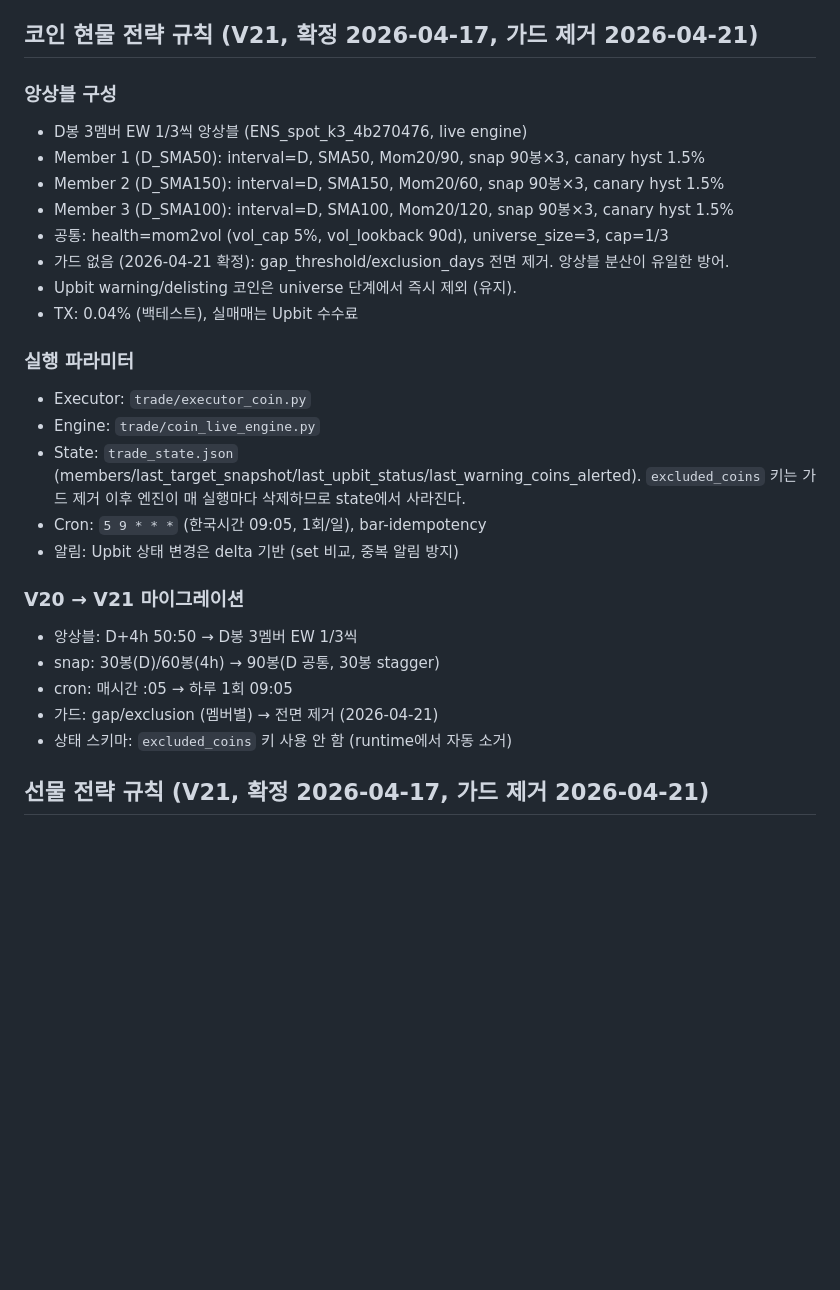
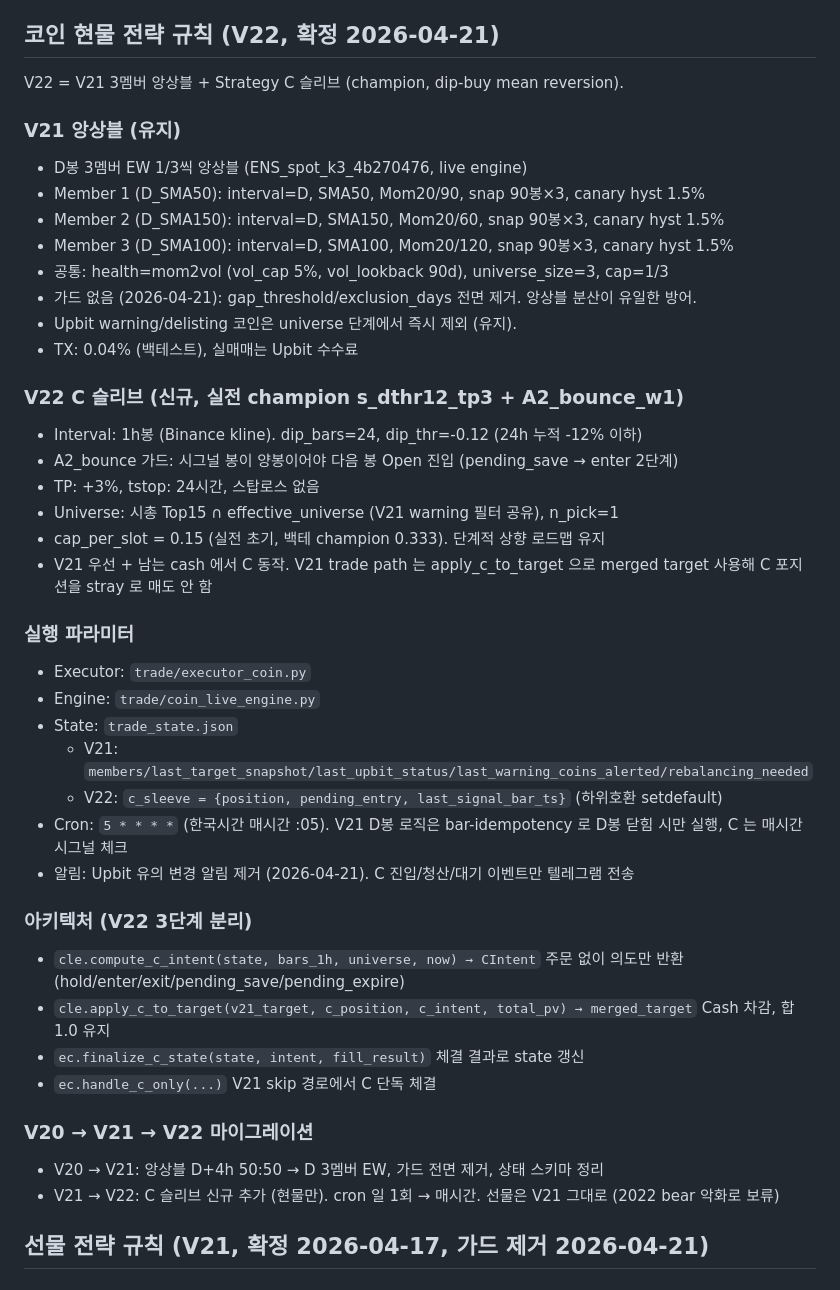
Before and after one commit to Gyumin5/MoneyFlow, a Markdown page: CLAUDE.md, the part around the change. Rendered like a GitHub page; blank space fills up the shorter version.

```diff
--- a/CLAUDE.md
+++ b/CLAUDE.md
@@ -44,35 +44,51 @@
 - 앵커일, 버퍼, 상태키, 모니터 기준통화가 다르면 "같은 전략"이라고 쓰지 않는다.
 - 현재 저장소에는 `1/10/19`와 `1/11/21` 표기가 혼재할 수 있으므로, 변경 시 관련 파일을 반드시 함께 정리한다.
 
-## 코인 현물 전략 규칙 (V21, 확정 2026-04-17, 가드 제거 2026-04-21)
+## 코인 현물 전략 규칙 (V22, 확정 2026-04-21)
 
-### 앙상블 구성
+V22 = V21 3멤버 앙상블 + Strategy C 슬리브 (champion, dip-buy mean reversion).
+
+### V21 앙상블 (유지)
 
 - D봉 3멤버 EW 1/3씩 앙상블 (ENS_spot_k3_4b270476, live engine)
 - Member 1 (D_SMA50):  interval=D, SMA50,  Mom20/90,  snap 90봉×3, canary hyst 1.5%
 - Member 2 (D_SMA150): interval=D, SMA150, Mom20/60,  snap 90봉×3, canary hyst 1.5%
 - Member 3 (D_SMA100): interval=D, SMA100, Mom20/120, snap 90봉×3, canary hyst 1.5%
 - 공통: health=mom2vol (vol_cap 5%, vol_lookback 90d), universe_size=3, cap=1/3
-- 가드 없음 (2026-04-21 확정): gap_threshold/exclusion_days 전면 제거. 앙상블 분산이 유일한 방어.
+- 가드 없음 (2026-04-21): gap_threshold/exclusion_days 전면 제거. 앙상블 분산이 유일한 방어.
 - Upbit warning/delisting 코인은 universe 단계에서 즉시 제외 (유지).
 - TX: 0.04% (백테스트), 실매매는 Upbit 수수료
+
+### V22 C 슬리브 (신규, 실전 champion s_dthr12_tp3 + A2_bounce_w1)
+
+- Interval: 1h봉 (Binance kline). dip_bars=24, dip_thr=-0.12 (24h 누적 -12% 이하)
+- A2_bounce 가드: 시그널 봉이 양봉이어야 다음 봉 Open 진입 (pending_save → enter 2단계)
+- TP: +3%, tstop: 24시간, 스탑로스 없음
+- Universe: 시총 Top15 ∩ effective_universe (V21 warning 필터 공유), n_pick=1
+- cap_per_slot = 0.15 (실전 초기, 백테 champion 0.333). 단계적 상향 로드맵 유지
+- V21 우선 + 남는 cash 에서 C 동작. V21 trade path 는 apply_c_to_target 으로 merged target 사용해 C 포지션을 stray 로 매도 안 함
 
 ### 실행 파라미터
 
 - Executor: `trade/executor_coin.py`
 - Engine: `trade/coin_live_engine.py`
-- State: `trade_state.json` (members/last_target_snapshot/last_upbit_status/last_warning_coins_alerted).
-  `excluded_coins` 키는 가드 제거 이후 엔진이 매 실행마다 삭제하므로 state에서 사라진다.
-- Cron: `5 9 * * *` (한국시간 09:05, 1회/일), bar-idempotency
-- 알림: Upbit 상태 변경은 delta 기반 (set 비교, 중복 알림 방지)
+- State: `trade_state.json`
+  - V21: `members/last_target_snapshot/last_upbit_status/last_warning_coins_alerted/rebalancing_needed`
+  - V22: `c_sleeve = {position, pending_entry, last_signal_bar_ts}` (하위호환 setdefault)
+- Cron: `5 * * * *` (한국시간 매시간 :05). V21 D봉 로직은 bar-idempotency 로 D봉 닫힘 시만 실행, C 는 매시간 시그널 체크
+- 알림: Upbit 유의 변경 알림 제거 (2026-04-21). C 진입/청산/대기 이벤트만 텔레그램 전송
 
-### V20 → V21 마이그레이션
+### 아키텍처 (V22 3단계 분리)
 
-- 앙상블: D+4h 50:50 → D봉 3멤버 EW 1/3씩
-- snap: 30봉(D)/60봉(4h) → 90봉(D 공통, 30봉 stagger)
-- cron: 매시간 :05 → 하루 1회 09:05
-- 가드: gap/exclusion (멤버별) → 전면 제거 (2026-04-21)
-- 상태 스키마: `excluded_coins` 키 사용 안 함 (runtime에서 자동 소거)
+- `cle.compute_c_intent(state, bars_1h, universe, now) → CIntent` 주문 없이 의도만 반환 (hold/enter/exit/pending_save/pending_expire)
+- `cle.apply_c_to_target(v21_target, c_position, c_intent, total_pv) → merged_target` Cash 차감, 합 1.0 유지
+- `ec.finalize_c_state(state, intent, fill_result)` 체결 결과로 state 갱신
+- `ec.handle_c_only(...)` V21 skip 경로에서 C 단독 체결
+
+### V20 → V21 → V22 마이그레이션
+
+- V20 → V21: 앙상블 D+4h 50:50 → D 3멤버 EW, 가드 전면 제거, 상태 스키마 정리
+- V21 → V22: C 슬리브 신규 추가 (현물만). cron 일 1회 → 매시간. 선물은 V21 그대로 (2022 bear 악화로 보류)
 
 ## 선물 전략 규칙 (V21, 확정 2026-04-17, 가드 제거 2026-04-21)
 
```
Also changed, not shown: strategies/cap_defend/STRATEGY_EVOLUTION.md (+56 -1 lines).
